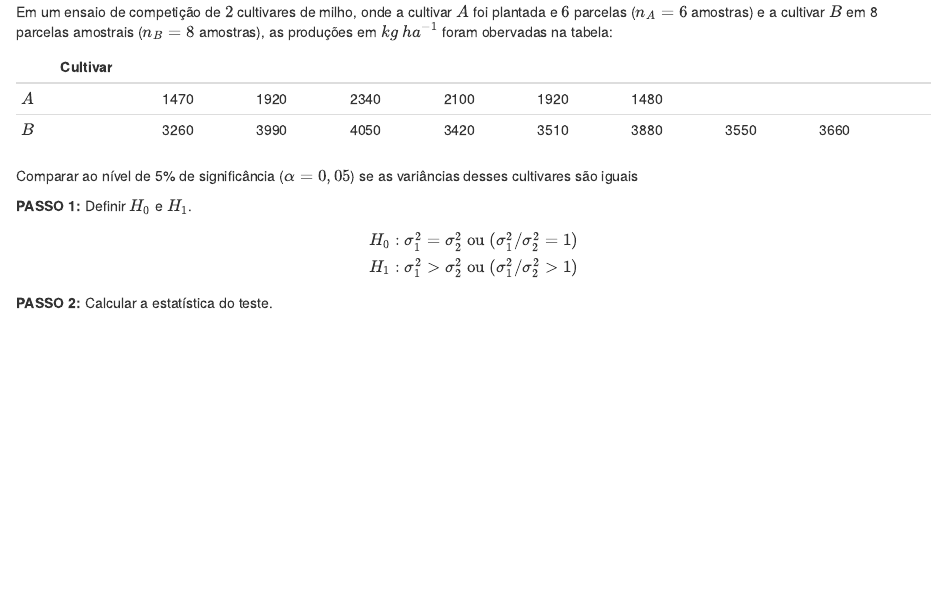
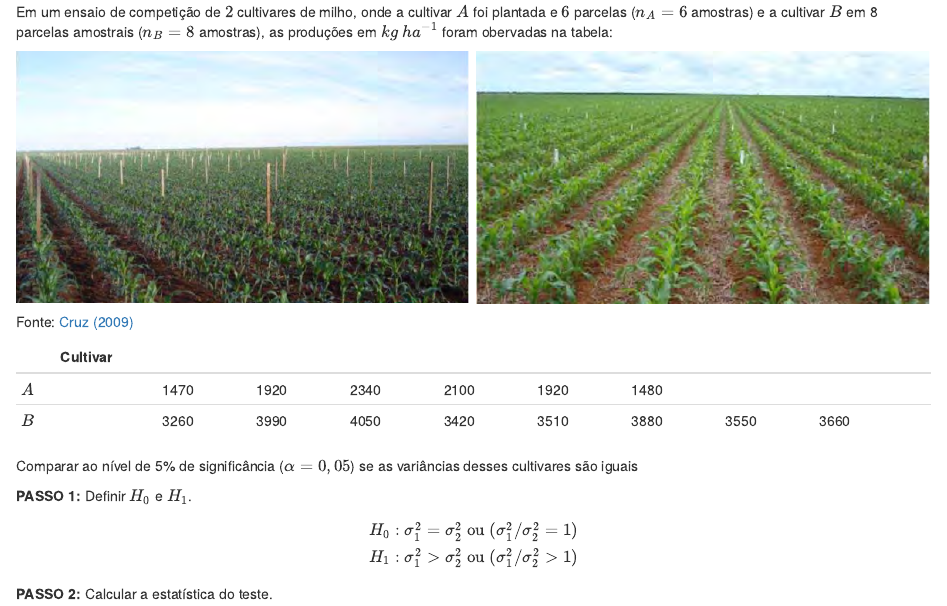
Before and after one commit to arpanosso/experimentacao-agricola-unesp-fcav, an R Markdown document (img/aula02/cap02.Rmd): the page in a window 1100 px wide, from 3630 px down. The pictures show the output file img/aula02/cap02.html that the author committed with the source, opened offline.

Commit message:
semana 03 - exemplo milho

```diff
--- a/img/aula02/cap02.Rmd
+++ b/img/aula02/cap02.Rmd
@@ -135,6 +135,10 @@ Se $F_{obs} \in RC$ então **rejeitamos** $H_0$ e concluímos que as variâncias
 **EXEMPLO:**
 
 Em um ensaio de competição de $2$ cultivares de milho, onde a cultivar $A$ foi plantada e $6$ parcelas  ($n_A=6$ amostras) e a cultivar $B$ em 8 parcelas amostrais ($n_B=8$ amostras), as produções em $kg\;ha^{-1}$ foram obervadas na tabela:
+
+
+![](milho.png)
+Fonte: [Cruz (2009)](https://repositorio.unesp.br/bitstream/handle/11449/106194/cruz_fab_dr_ilha.pdf?sequence=1&isAllowed=y)
 
 Cultivar|||||||||
 ---|---|---|---|---|---|---|---|---|---|
```
Also changed, not shown: img/aula02/cap02.html, img/aula02/milho.png (added), 1 other file.
